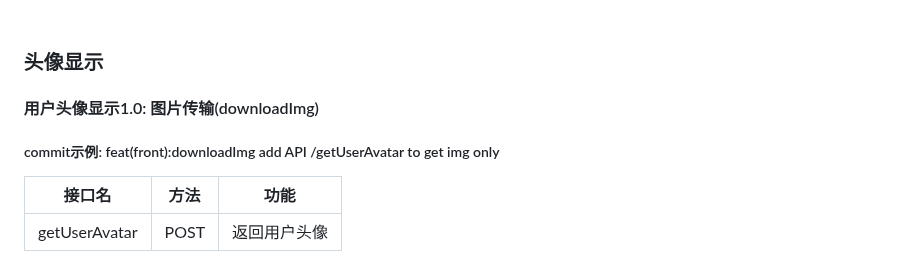
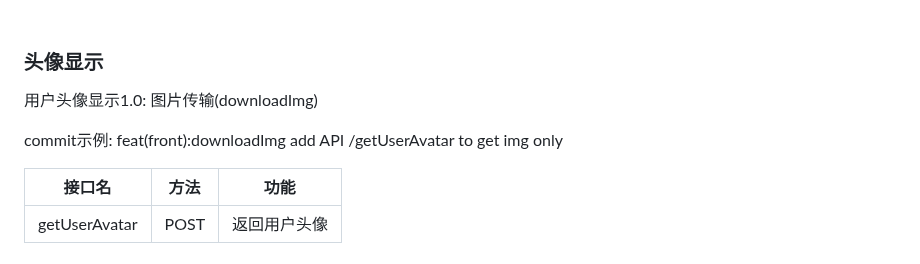
Before and after one commit to Suzyyy207/online-shop, a Markdown page: README.md, the part around one of its changes. Rendered like a GitHub page.

```diff
--- a/README.md
+++ b/README.md
@@ -39,10 +97,9 @@
 <br>
 
 ### 头像显示
-#### 用户头像显示1.0: 图片传输(downloadImg)
-##### commit示例: feat(front):downloadImg add API /getUserAvatar to get img only
+用户头像显示1.0: 图片传输(downloadImg)
 
-
+commit示例: feat(front):downloadImg add API /getUserAvatar to get img only
 
 | 接口名        | 方法 | 功能         |
 | ------------- | ---- | ------------ |
```
Also changed, not shown: other parts of README.md (+63 -4 lines).
